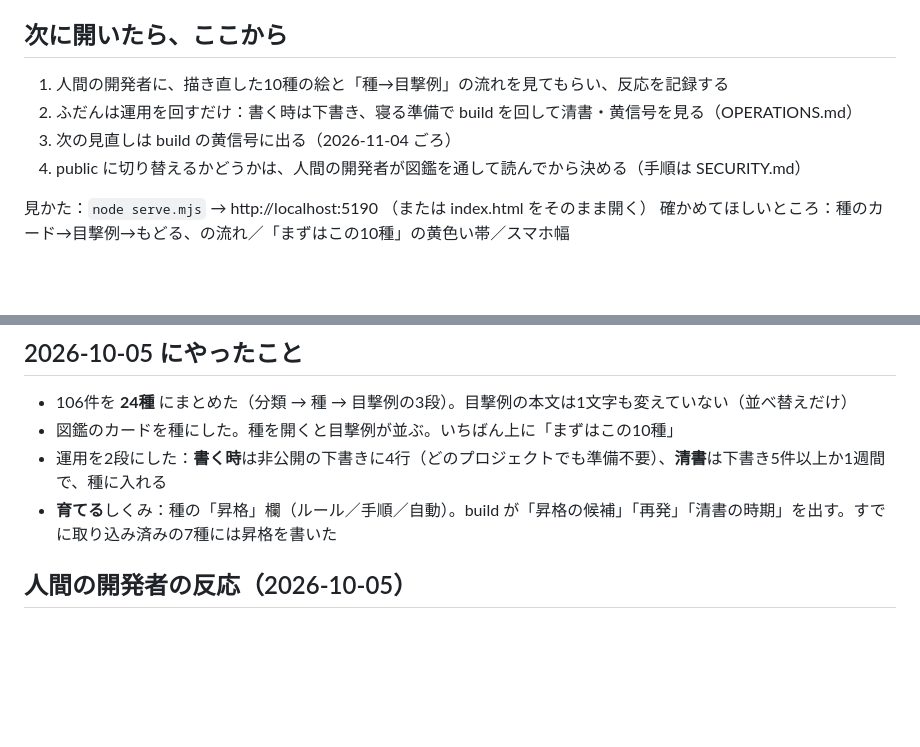
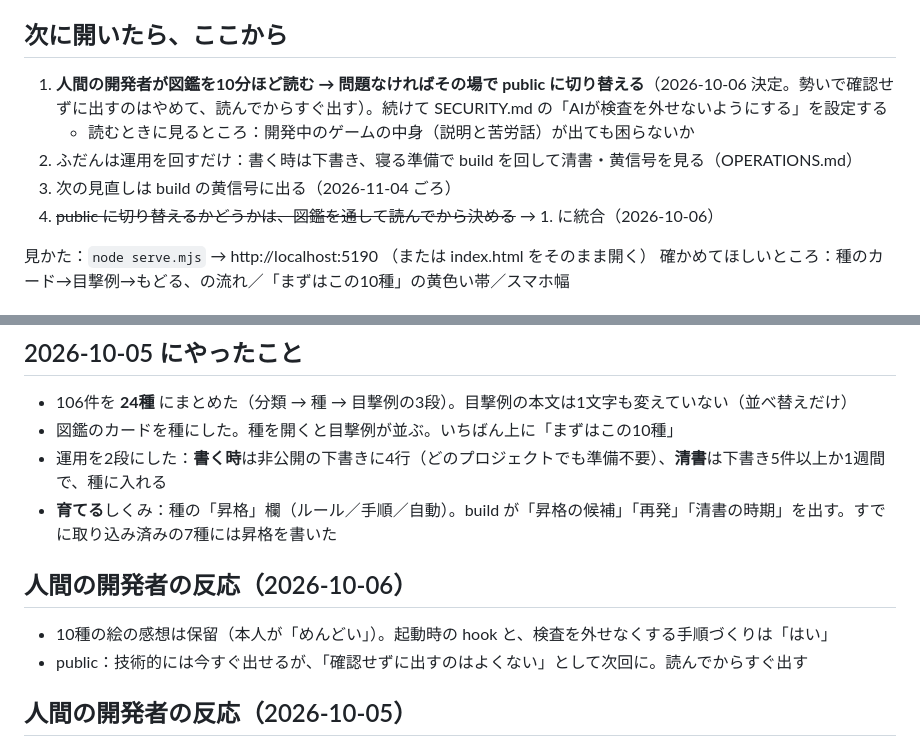
Before and after one commit to gyaruweijing-tech/zannen-ai-dev-zukan, a Markdown page: PROGRESS.md, 2 parts joined by grey strips. GitHub-like rendering; blank space fills up the shorter version.

Commit message:
次回は図鑑を読んでからすぐ public に、を記録
Co-Authored-By: Claude Opus 5.5 <noreply@anthropic.com>

```diff
--- a/PROGRESS.md
+++ b/PROGRESS.md
@@ -3,10 +3,11 @@
 最終更新: 2026-10-06 ／ このファイルも公開されます（検査を通る内容だけ書く）
 
 ## 次に開いたら、ここから
-1. 人間の開発者に、描き直した10種の絵と「種→目撃例」の流れを見てもらい、反応を記録する
+1. **人間の開発者が図鑑を10分ほど読む → 問題なければその場で public に切り替える**（2026-10-06 決定。勢いで確認せずに出すのはやめて、読んでからすぐ出す）。続けて SECURITY.md の「AIが検査を外せないようにする」を設定する
+   - 読むときに見るところ：開発中のゲームの中身（説明と苦労話）が出ても困らないか
 2. ふだんは運用を回すだけ：書く時は下書き、寝る準備で build を回して清書・黄信号を見る（OPERATIONS.md）
 3. 次の見直しは build の黄信号に出る（2026-11-04 ごろ）
-4. public に切り替えるかどうかは、人間の開発者が図鑑を通して読んでから決める（手順は SECURITY.md）
+4. ~~public に切り替えるかどうかは、図鑑を通して読んでから決める~~ → 1. に統合（2026-10-06）
 
 見かた：`node serve.mjs` → http://localhost:5190 （または index.html をそのまま開く）
 確かめてほしいところ：種のカード→目撃例→もどる、の流れ／「まずはこの10種」の黄色い帯／スマホ幅
@@ -22,6 +23,10 @@
 - 図鑑のカードを種にした。種を開くと目撃例が並ぶ。いちばん上に「まずはこの10種」
 - 運用を2段にした：**書く時**は非公開の下書きに4行（どのプロジェクトでも準備不要）、**清書**は下書き5件以上か1週間で、種に入れる
 - **育てる**しくみ：種の「昇格」欄（ルール／手順／自動）。build が「昇格の候補」「再発」「清書の時期」を出す。すでに取り込み済みの7種には昇格を書いた
+
+## 人間の開発者の反応（2026-10-06）
+- 10種の絵の感想は保留（本人が「めんどい」）。起動時の hook と、検査を外せなくする手順づくりは「はい」
+- public：技術的には今すぐ出せるが、「確認せずに出すのはよくない」として次回に。読んでからすぐ出す
 
 ## 人間の開発者の反応（2026-10-05）
 - 100件は多い。似たものをまとめられないか → 種と目撃例の2層で、全部残しつつ見せるのは種、に合意
```
